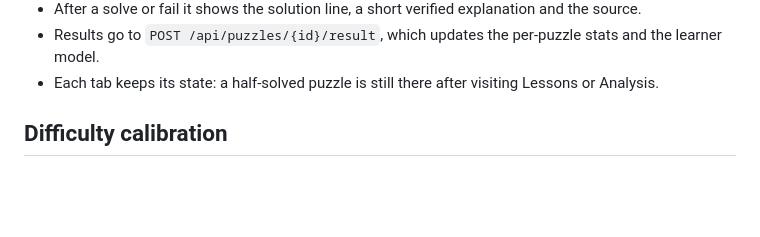
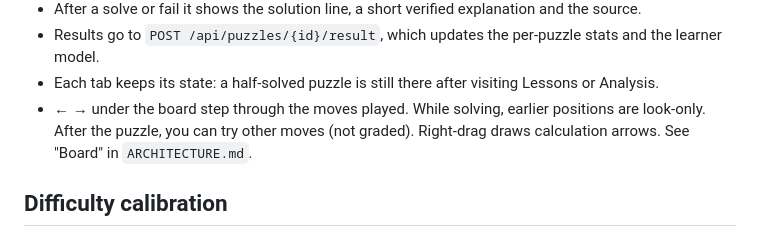
Before and after one commit to Raaniscool/ChessAI, a Markdown page: docs/PUZZLE_LIBRARY.md, the part around the change. Drawn GitHub-style; blank space fills up the shorter version.

```diff
--- a/docs/PUZZLE_LIBRARY.md
+++ b/docs/PUZZLE_LIBRARY.md
@@ -270,6 +270,9 @@ The shortfall goes to constrained generation for the exact concept, never to a g
   learner model.
 - Each tab keeps its state: a half-solved puzzle is still there after visiting Lessons or
   Analysis.
+- ← → under the board step through the moves played. While solving, earlier positions are
+  look-only. After the puzzle, you can try other moves (not graded). Right-drag draws
+  calculation arrows. See "Board" in `ARCHITECTURE.md`.
 
 ## Difficulty calibration
 
```
Also changed, not shown: README.md (+1 -0 lines), docs/ARCHITECTURE.md (+36 -0 lines).
